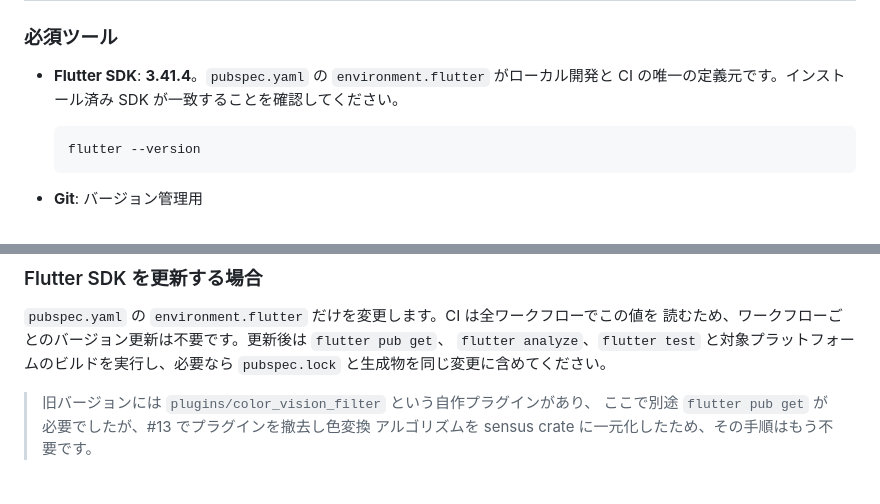
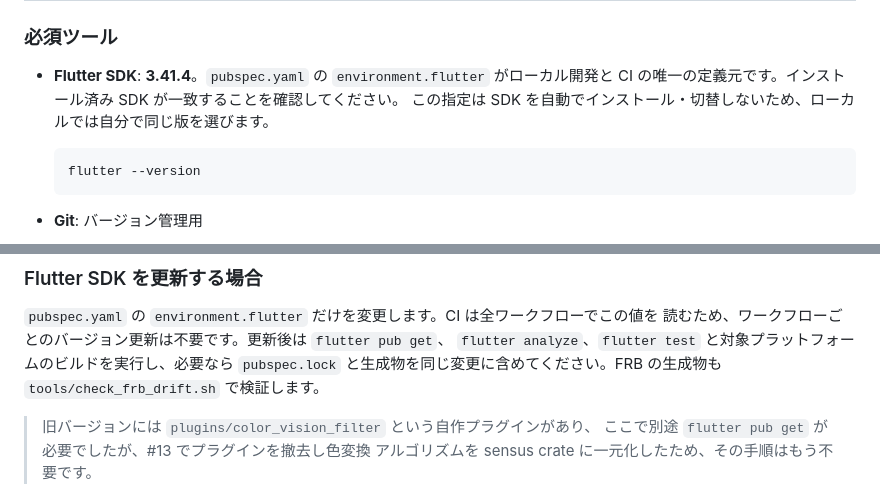
Before and after one commit to kako-jun/universal-experience, a Markdown page: docs/GETTING_STARTED.md, 2 parts joined by grey strips. Drawn GitHub-style.

Commit message:
docs: clarify Flutter SDK pin

````diff
--- a/docs/GETTING_STARTED.md
+++ b/docs/GETTING_STARTED.md
@@ -8,6 +8,7 @@
 
 - **Flutter SDK**: **3.41.4**。`pubspec.yaml` の `environment.flutter` がローカル開発と
   CI の唯一の定義元です。インストール済み SDK が一致することを確認してください。
+  この指定は SDK を自動でインストール・切替しないため、ローカルでは自分で同じ版を選びます。
   ```bash
   flutter --version
   ```
@@ -80,7 +81,8 @@ flutter pub get
 `pubspec.yaml` の `environment.flutter` だけを変更します。CI は全ワークフローでこの値を
 読むため、ワークフローごとのバージョン更新は不要です。更新後は `flutter pub get`、
 `flutter analyze`、`flutter test` と対象プラットフォームのビルドを実行し、必要なら
-`pubspec.lock` と生成物を同じ変更に含めてください。
+`pubspec.lock` と生成物を同じ変更に含めてください。FRB の生成物も
+`tools/check_frb_drift.sh` で検証します。
 
 > 旧バージョンには `plugins/color_vision_filter` という自作プラグインがあり、
 > ここで別途 `flutter pub get` が必要でしたが、#13 でプラグインを撤去し色変換
````
